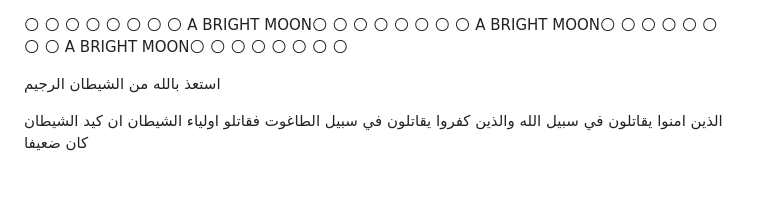
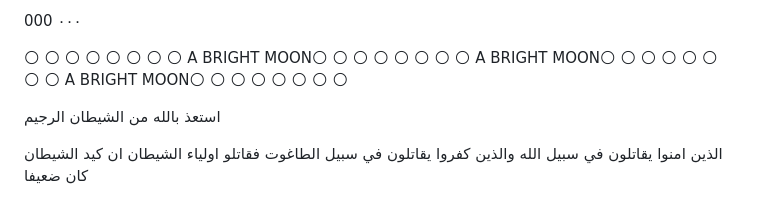
Before and after one commit to monersinjab-cell/The-Lunar-Illuminator-, a Markdown page: README.md, the part around the change. Drawn GitHub-style.

```diff
--- a/README.md
+++ b/README.md
@@ -1,3 +1,7 @@
+000
+٠٠٠
+
+
 🌕 🌕 🌕 🌕 🌕 🌕 🌕 🌕 A  BRIGHT MOON🌕 🌕 🌕 🌕 🌕 🌕 🌕 🌕 A  BRIGHT MOON🌕 🌕 🌕 🌕 🌕 🌕 🌕 🌕 A  BRIGHT MOON🌕 🌕 🌕 🌕 🌕 🌕 🌕 🌕
 
 
```
